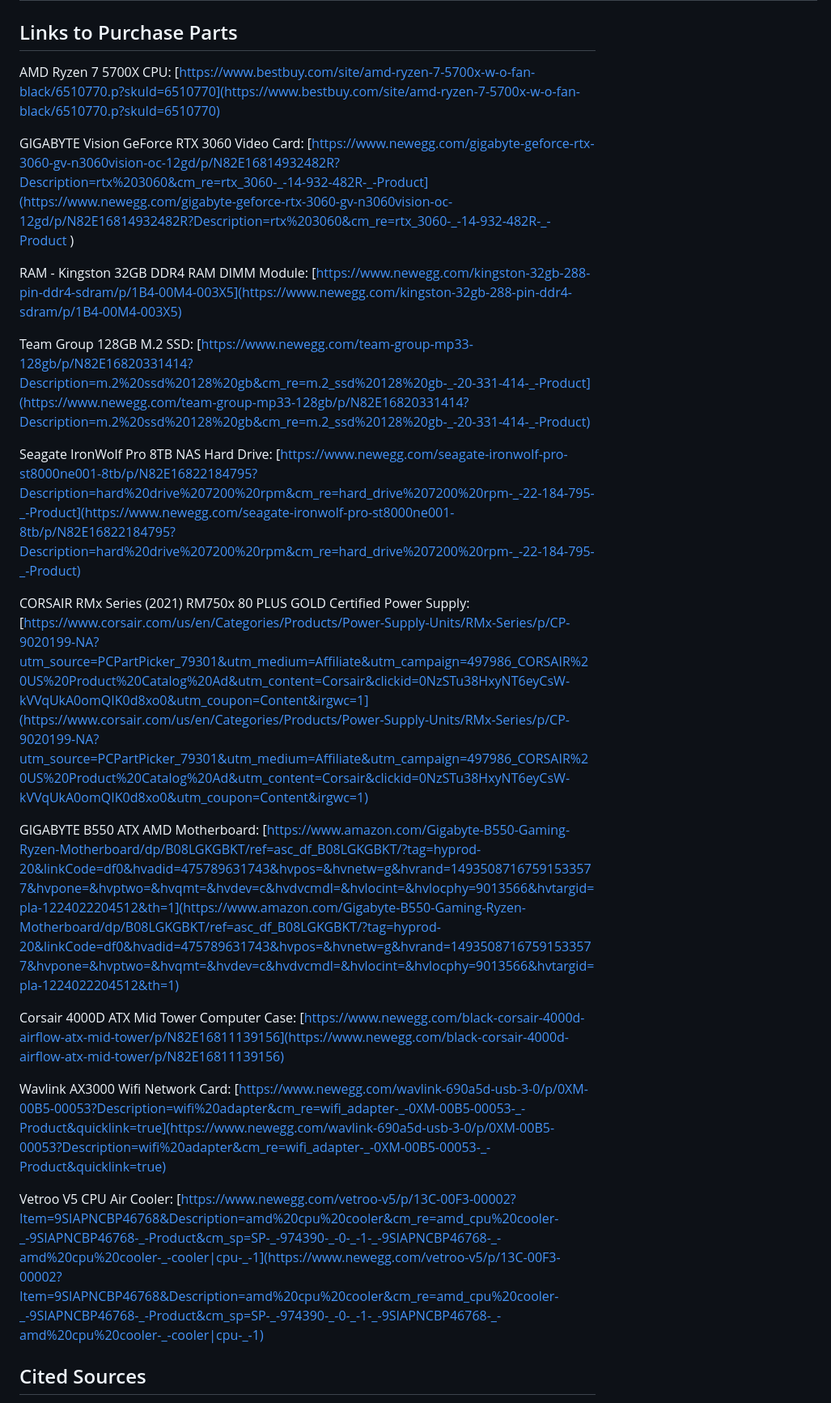
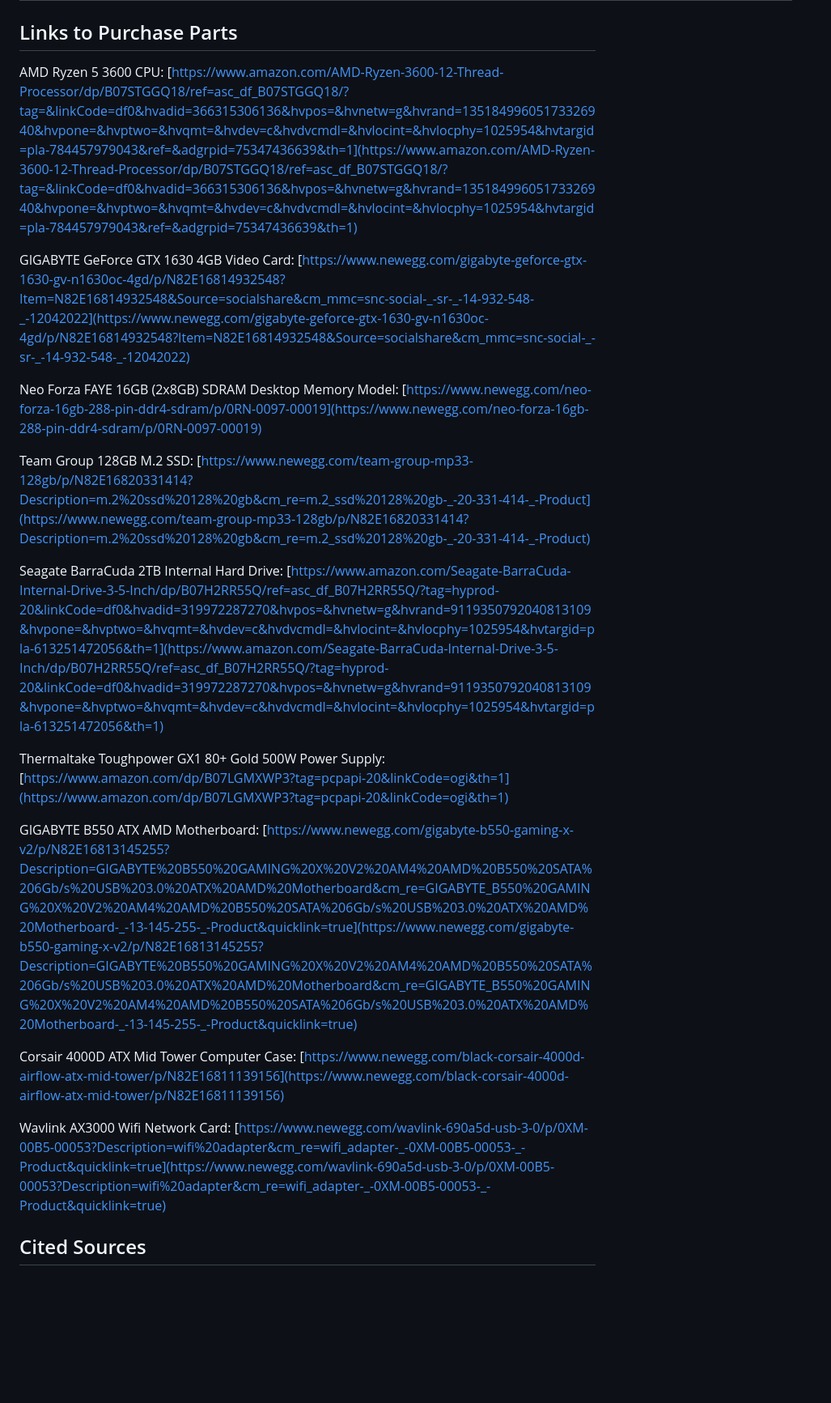
Before and after one commit to kesternucum/ECE-Capstone-Team3, a Markdown page: Documentation/Signoffs/server_detailed_design.md, the part around the change printed below. Shown: that part at 81% size. Rendered like a GitHub page; blank space fills up the shorter version.

```diff
--- a/Documentation/Signoffs/server_detailed_design.md
+++ b/Documentation/Signoffs/server_detailed_design.md
@@ -93,26 +100,25 @@ The server can be likened to the heart of the entire parking lot monitoring syst
 
 ## Links to Purchase Parts
 
-AMD Ryzen 7 5700X CPU:
-[https://www.bestbuy.com/site/amd-ryzen-7-5700x-w-o-fan-black/6510770.p?skuId=6510770](https://www.bestbuy.com/site/amd-ryzen-7-5700x-w-o-fan-black/6510770.p?skuId=6510770)
+AMD Ryzen 5 3600 CPU:
+[https://www.amazon.com/AMD-Ryzen-3600-12-Thread-Processor/dp/B07STGGQ18/ref=asc_df_B07STGGQ18/?tag=&linkCode=df0&hvadid=366315306136&hvpos=&hvnetw=g&hvrand=13518499605173326940&hvpone=&hvptwo=&hvqmt=&hvdev=c&hvdvcmdl=&hvlocint=&hvlocphy=1025954&hvtargid=pla-784457979043&ref=&adgrpid=75347436639&th=1](https://www.amazon.com/AMD-Ryzen-3600-12-Thread-Processor/dp/B07STGGQ18/ref=asc_df_B07STGGQ18/?tag=&linkCode=df0&hvadid=366315306136&hvpos=&hvnetw=g&hvrand=13518499605173326940&hvpone=&hvptwo=&hvqmt=&hvdev=c&hvdvcmdl=&hvlocint=&hvlocphy=1025954&hvtargid=pla-784457979043&ref=&adgrpid=75347436639&th=1)
 
-GIGABYTE Vision GeForce RTX 3060 Video Card: [https://www.newegg.com/gigabyte-geforce-rtx-3060-gv-n3060vision-oc-12gd/p/N82E16814932482R?Description=rtx%203060&cm_re=rtx_3060-_-14-932-482R-_-Product](https://www.newegg.com/gigabyte-geforce-rtx-3060-gv-n3060vision-oc-12gd/p/N82E16814932482R?Description=rtx%203060&cm_re=rtx_3060-_-14-932-482R-_-Product )
+GIGABYTE GeForce GTX 1630 4GB Video Card: [https://www.newegg.com/gigabyte-geforce-gtx-1630-gv-n1630oc-4gd/p/N82E16814932548?Item=N82E16814932548&Source=socialshare&cm_mmc=snc-social-_-sr-_-14-932-548-_-12042022](https://www.newegg.com/gigabyte-geforce-gtx-1630-gv-n1630oc-4gd/p/N82E16814932548?Item=N82E16814932548&Source=socialshare&cm_mmc=snc-social-_-sr-_-14-932-548-_-12042022)
 
-RAM - Kingston 32GB DDR4 RAM DIMM Module: [https://www.newegg.com/kingston-32gb-288-pin-ddr4-sdram/p/1B4-00M4-003X5](https://www.newegg.com/kingston-32gb-288-pin-ddr4-sdram/p/1B4-00M4-003X5)
+Neo Forza FAYE 16GB (2x8GB) SDRAM Desktop Memory Model: [https://www.newegg.com/neo-forza-16gb-288-pin-ddr4-sdram/p/0RN-0097-00019](https://www.newegg.com/neo-forza-16gb-288-pin-ddr4-sdram/p/0RN-0097-00019)
 
 Team Group 128GB M.2 SSD: [https://www.newegg.com/team-group-mp33-128gb/p/N82E16820331414?Description=m.2%20ssd%20128%20gb&cm_re=m.2_ssd%20128%20gb-_-20-331-414-_-Product](https://www.newegg.com/team-group-mp33-128gb/p/N82E16820331414?Description=m.2%20ssd%20128%20gb&cm_re=m.2_ssd%20128%20gb-_-20-331-414-_-Product)
 
-Seagate IronWolf Pro 8TB NAS Hard Drive: [https://www.newegg.com/seagate-ironwolf-pro-st8000ne001-8tb/p/N82E16822184795?Description=hard%20drive%207200%20rpm&cm_re=hard_drive%207200%20rpm-_-22-184-795-_-Product](https://www.newegg.com/seagate-ironwolf-pro-st8000ne001-8tb/p/N82E16822184795?Description=hard%20drive%207200%20rpm&cm_re=hard_drive%207200%20rpm-_-22-184-795-_-Product)
+Seagate BarraCuda 2TB Internal Hard Drive: [https://www.amazon.com/Seagate-BarraCuda-Internal-Drive-3-5-Inch/dp/B07H2RR55Q/ref=asc_df_B07H2RR55Q/?tag=hyprod-20&linkCode=df0&hvadid=319972287270&hvpos=&hvnetw=g&hvrand=9119350792040813109&hvpone=&hvptwo=&hvqmt=&hvdev=c&hvdvcmdl=&hvlocint=&hvlocphy=1025954&hvtargid=pla-613251472056&th=1](https://www.amazon.com/Seagate-BarraCuda-Internal-Drive-3-5-Inch/dp/B07H2RR55Q/ref=asc_df_B07H2RR55Q/?tag=hyprod-20&linkCode=df0&hvadid=319972287270&hvpos=&hvnetw=g&hvrand=9119350792040813109&hvpone=&hvptwo=&hvqmt=&hvdev=c&hvdvcmdl=&hvlocint=&hvlocphy=1025954&hvtargid=pla-613251472056&th=1)
 
-CORSAIR RMx Series (2021) RM750x 80 PLUS GOLD Certified Power Supply: [https://www.corsair.com/us/en/Categories/Products/Power-Supply-Units/RMx-Series/p/CP-9020199-NA?utm_source=PCPartPicker_79301&utm_medium=Affiliate&utm_campaign=497986_CORSAIR%20US%20Product%20Catalog%20Ad&utm_content=Corsair&clickid=0NzSTu38HxyNT6eyCsW-kVVqUkA0omQIK0d8xo0&utm_coupon=Content&irgwc=1](https://www.corsair.com/us/en/Categories/Products/Power-Supply-Units/RMx-Series/p/CP-9020199-NA?utm_source=PCPartPicker_79301&utm_medium=Affiliate&utm_campaign=497986_CORSAIR%20US%20Product%20Catalog%20Ad&utm_content=Corsair&clickid=0NzSTu38HxyNT6eyCsW-kVVqUkA0omQIK0d8xo0&utm_coupon=Content&irgwc=1)
+Thermaltake Toughpower GX1 80+ Gold 500W Power Supply: [https://www.amazon.com/dp/B07LGMXWP3?tag=pcpapi-20&linkCode=ogi&th=1](https://www.amazon.com/dp/B07LGMXWP3?tag=pcpapi-20&linkCode=ogi&th=1)
 
-GIGABYTE B550 ATX AMD Motherboard: [https://www.amazon.com/Gigabyte-B550-Gaming-Ryzen-Motherboard/dp/B08LGKGBKT/ref=asc_df_B08LGKGBKT/?tag=hyprod-20&linkCode=df0&hvadid=475789631743&hvpos=&hvnetw=g&hvrand=14935087167591533577&hvpone=&hvptwo=&hvqmt=&hvdev=c&hvdvcmdl=&hvlocint=&hvlocphy=9013566&hvtargid=pla-1224022204512&th=1](https://www.amazon.com/Gigabyte-B550-Gaming-Ryzen-Motherboard/dp/B08LGKGBKT/ref=asc_df_B08LGKGBKT/?tag=hyprod-20&linkCode=df0&hvadid=475789631743&hvpos=&hvnetw=g&hvrand=14935087167591533577&hvpone=&hvptwo=&hvqmt=&hvdev=c&hvdvcmdl=&hvlocint=&hvlocphy=9013566&hvtargid=pla-1224022204512&th=1)
+GIGABYTE B550 ATX AMD Motherboard: [https://www.newegg.com/gigabyte-b550-gaming-x-v2/p/N82E16813145255?Description=GIGABYTE%20B550%20GAMING%20X%20V2%20AM4%20AMD%20B550%20SATA%206Gb/s%20USB%203.0%20ATX%20AMD%20Motherboard&cm_re=GIGABYTE_B550%20GAMING%20X%20V2%20AM4%20AMD%20B550%20SATA%206Gb/s%20USB%203.0%20ATX%20AMD%20Motherboard-_-13-145-255-_-Product&quicklink=true](https://www.newegg.com/gigabyte-b550-gaming-x-v2/p/N82E16813145255?Description=GIGABYTE%20B550%20GAMING%20X%20V2%20AM4%20AMD%20B550%20SATA%206Gb/s%20USB%203.0%20ATX%20AMD%20Motherboard&cm_re=GIGABYTE_B550%20GAMING%20X%20V2%20AM4%20AMD%20B550%20SATA%206Gb/s%20USB%203.0%20ATX%20AMD%20Motherboard-_-13-145-255-_-Product&quicklink=true)
 
 Corsair 4000D ATX Mid Tower Computer Case: [https://www.newegg.com/black-corsair-4000d-airflow-atx-mid-tower/p/N82E16811139156](https://www.newegg.com/black-corsair-4000d-airflow-atx-mid-tower/p/N82E16811139156)
 
 Wavlink AX3000 Wifi Network Card: [https://www.newegg.com/wavlink-690a5d-usb-3-0/p/0XM-00B5-00053?Description=wifi%20adapter&cm_re=wifi_adapter-_-0XM-00B5-00053-_-Product&quicklink=true](https://www.newegg.com/wavlink-690a5d-usb-3-0/p/0XM-00B5-00053?Description=wifi%20adapter&cm_re=wifi_adapter-_-0XM-00B5-00053-_-Product&quicklink=true)
 
-Vetroo V5 CPU Air Cooler: [https://www.newegg.com/vetroo-v5/p/13C-00F3-00002?Item=9SIAPNCBP46768&Description=amd%20cpu%20cooler&cm_re=amd_cpu%20cooler-_-9SIAPNCBP46768-_-Product&cm_sp=SP-_-974390-_-0-_-1-_-9SIAPNCBP46768-_-amd%20cpu%20cooler-_-cooler|cpu-_-1](https://www.newegg.com/vetroo-v5/p/13C-00F3-00002?Item=9SIAPNCBP46768&Description=amd%20cpu%20cooler&cm_re=amd_cpu%20cooler-_-9SIAPNCBP46768-_-Product&cm_sp=SP-_-974390-_-0-_-1-_-9SIAPNCBP46768-_-amd%20cpu%20cooler-_-cooler|cpu-_-1)
 
 ## Cited Sources
 
```
Also changed, not shown: other parts of Documentation/Signoffs/server_detailed_design.md (+52 -46 lines), Documentation/3D Models/Server.jpg (added), 1 other file.
